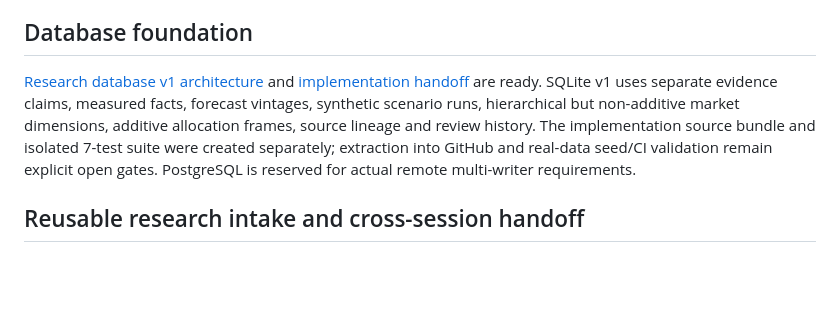
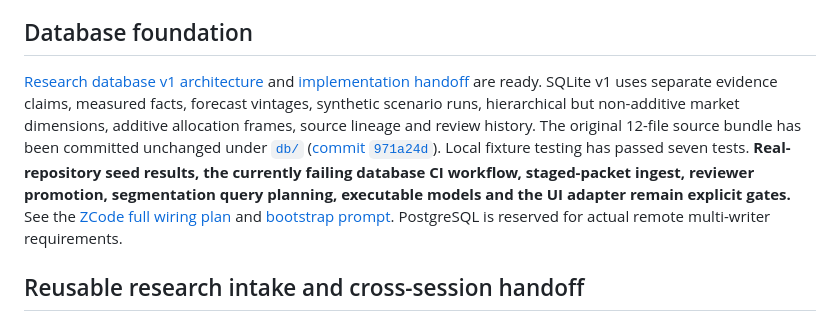
Before and after one commit to owenservera/server-cpu-strategy-lab, a Markdown page: docs/RESEARCH-ROADMAP.md, the part around the change. Drawn GitHub-style; blank space fills up the shorter version.

Commit message:
docs(db): surface committed implementation and executable ZCode integration plan

```diff
--- a/docs/RESEARCH-ROADMAP.md
+++ b/docs/RESEARCH-ROADMAP.md
@@ -4,7 +4,7 @@ The dashboard is the visual interface for a continuously improved, evidence-cons
 
 ## Database foundation
 
-[Research database v1 architecture](database/README.md) and [implementation handoff](database/IMPLEMENTATION-HANDOFF.md) are ready. SQLite v1 uses separate evidence claims, measured facts, forecast vintages, synthetic scenario runs, hierarchical but non-additive market dimensions, additive allocation frames, source lineage and review history. The implementation source bundle and isolated 7-test suite were created separately; extraction into GitHub and real-data seed/CI validation remain explicit open gates. PostgreSQL is reserved for actual remote multi-writer requirements.
+[Research database v1 architecture](database/README.md) and [implementation handoff](database/IMPLEMENTATION-HANDOFF.md) are ready. SQLite v1 uses separate evidence claims, measured facts, forecast vintages, synthetic scenario runs, hierarchical but non-additive market dimensions, additive allocation frames, source lineage and review history. The original 12-file source bundle has been committed unchanged under [`db/`](../db/) ([commit `971a24d`](https://github.com/owenservera/server-cpu-strategy-lab/commit/971a24d3e94f03ec8a2280e07679d6e4a018ad30)). Local fixture testing has passed seven tests. **Real-repository seed results, the currently failing database CI workflow, staged-packet ingest, reviewer promotion, segmentation query planning, executable models and the UI adapter remain explicit gates.** See the [ZCode full wiring plan](database/ZCODE-FULL-WIRING-ASSESSMENT.md) and [bootstrap prompt](database/ZCODE-BOOTSTRAP-PROMPT.md). PostgreSQL is reserved for actual remote multi-writer requirements.
 
 ## Reusable research intake and cross-session handoff
 
```
